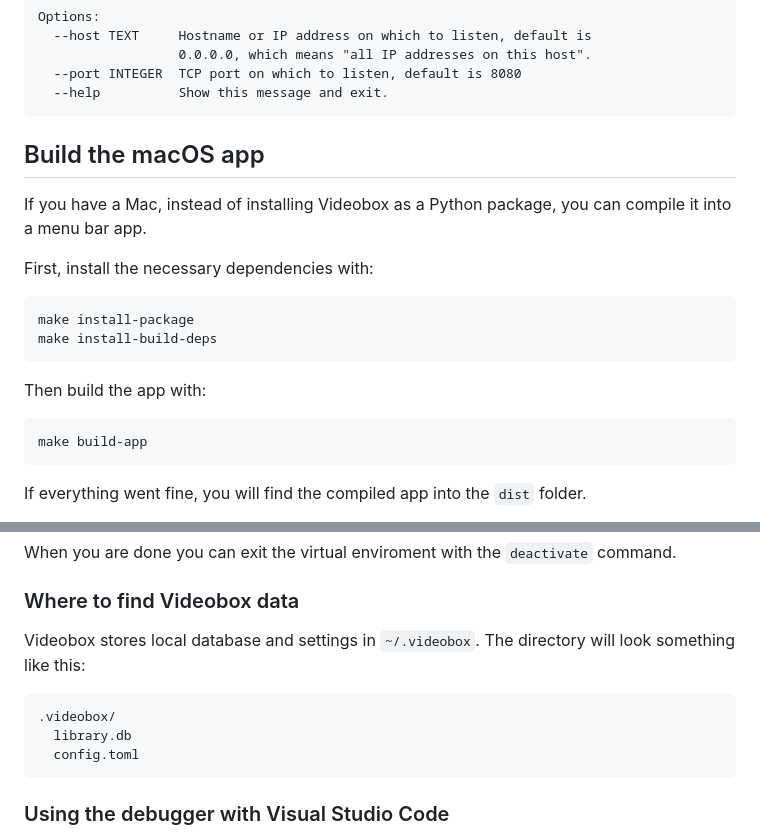
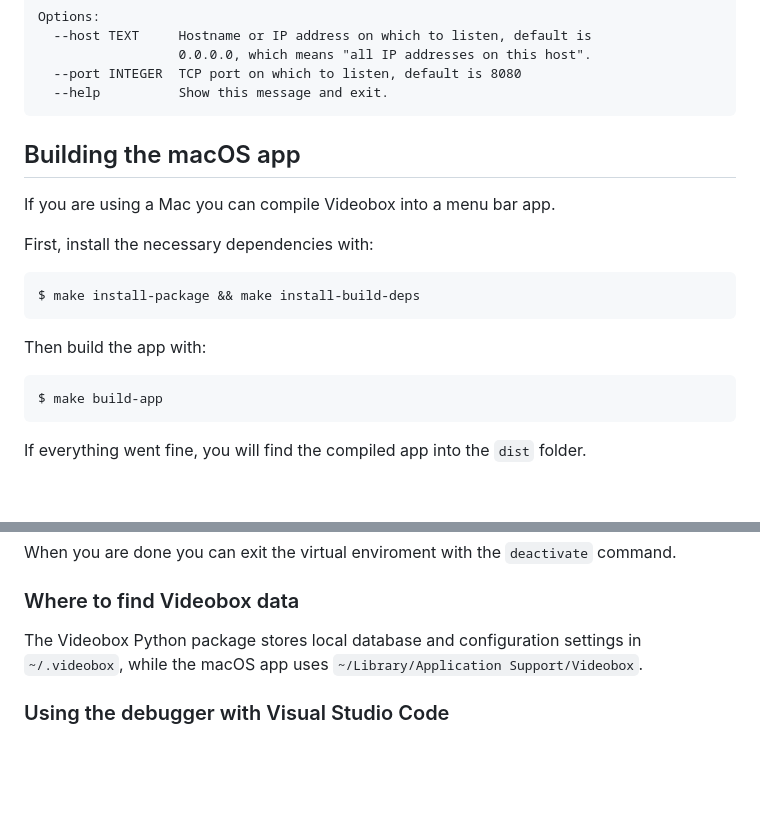
Before and after one commit to passiomatic/videobox, a Markdown page: README.md, 2 parts joined by grey strips. GitHub-like rendering; blank space fills up the shorter version.

Commit message:
Add information where macOS app saves its data

````diff
--- a/README.md
+++ b/README.md
@@ -57,21 +57,20 @@ Options:
   --help          Show this message and exit.
 ```
 
-## Build the macOS app
+## Building the macOS app
 
-If you have a Mac, instead of installing Videobox as a Python package, you can compile it into a menu bar app.
+If you are using a Mac you can compile Videobox into a menu bar app.
 
 First, install the necessary dependencies with:
 
 ```
-make install-package
-make install-build-deps
+$ make install-package && make install-build-deps
 ```
 
 Then build the app with:
 
 ```
-make build-app
+$ make build-app
 ```
 
 If everything went fine, you will find the compiled app into the `dist` folder.
@@ -126,13 +125,7 @@ When you are done you can exit the virtual enviroment with the `deactivate` comm
 
 ### Where to find Videobox data
 
-Videobox stores local database and settings in `~/.videobox`. The directory will look something like this:
-
-```
-.videobox/
-  library.db
-  config.toml
-```
+The Videobox Python package stores local database and configuration settings in `~/.videobox`, while the macOS app uses `~/Library/Application Support/Videobox`.
 
 ### Using the debugger with Visual Studio Code
 
````
